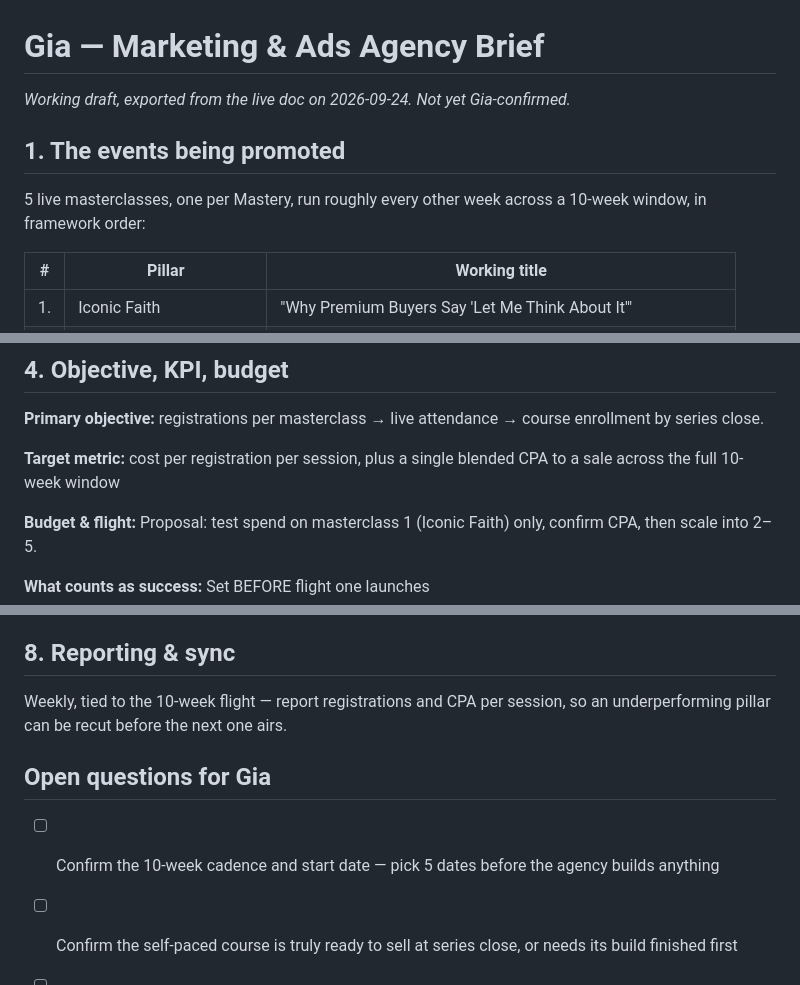
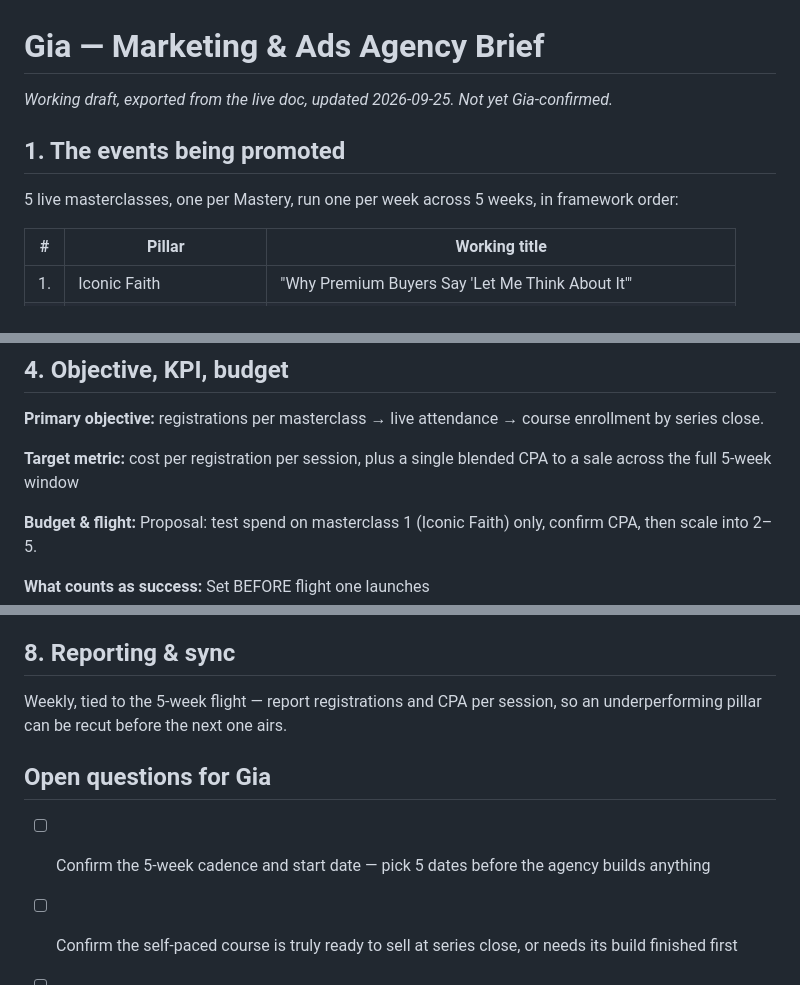
Before and after one commit to mjuliacordero-del/giaclaudeartifacts, a Markdown page: gia-marketing-ads-agency-brief.md, 3 parts joined by grey strips. GitHub-like rendering.

Commit message:
Update ads brief to the 5-week series
Co-Authored-By: Claude Sonnet 5 <noreply@anthropic.com>

```diff
--- a/gia-marketing-ads-agency-brief.md
+++ b/gia-marketing-ads-agency-brief.md
@@ -1,10 +1,10 @@
 # Gia — Marketing & Ads Agency Brief
 
-*Working draft, exported from the live doc on 2026-09-24. Not yet Gia-confirmed.*
+*Working draft, exported from the live doc, updated 2026-09-25. Not yet Gia-confirmed.*
 
 ## 1. The events being promoted
 
-5 live masterclasses, one per Mastery, run roughly every other week across a 10-week window, in framework order:
+5 live masterclasses, one per Mastery, run one per week across 5 weeks, in framework order:
 
 | # | Pillar | Working title |
 |---|---|---|
@@ -38,7 +38,7 @@
 
 **Primary objective:** registrations per masterclass → live attendance → course enrollment by series close.
 
-**Target metric:** cost per registration per session, plus a single blended CPA to a sale across the full 10-week window
+**Target metric:** cost per registration per session, plus a single blended CPA to a sale across the full 5-week window
 
 **Budget & flight:** Proposal: test spend on masterclass 1 (Iconic Faith) only, confirm CPA, then scale into 2–5.
 
@@ -70,11 +70,11 @@
 
 ## 8. Reporting & sync
 
-Weekly, tied to the 10-week flight — report registrations and CPA per session, so an underperforming pillar can be recut before the next one airs.
+Weekly, tied to the 5-week flight — report registrations and CPA per session, so an underperforming pillar can be recut before the next one airs.
 
 ## Open questions for Gia
 
-- [ ] Confirm the 10-week cadence and start date — pick 5 dates before the agency builds anything
+- [ ] Confirm the 5-week cadence and start date — pick 5 dates before the agency builds anything
 - [ ] Confirm the self-paced course is truly ready to sell at series close, or needs its build finished first
 - [ ] Confirm the order-bump / upsell shape (§3)
 - [ ] Confirm budget and success bar per session (§4) — set before flight 1, not after
```
